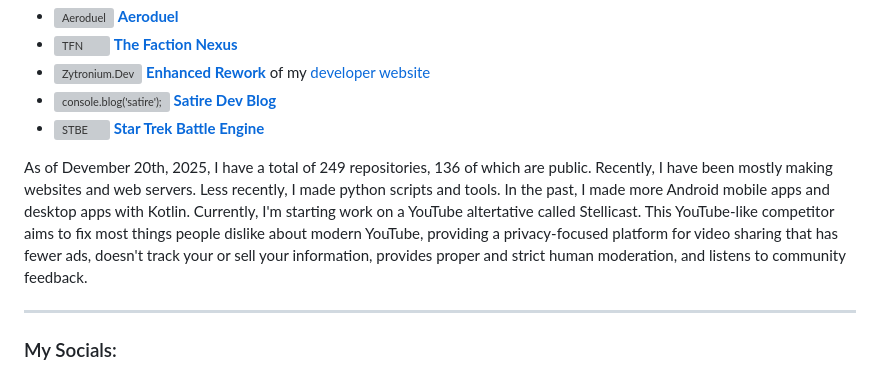
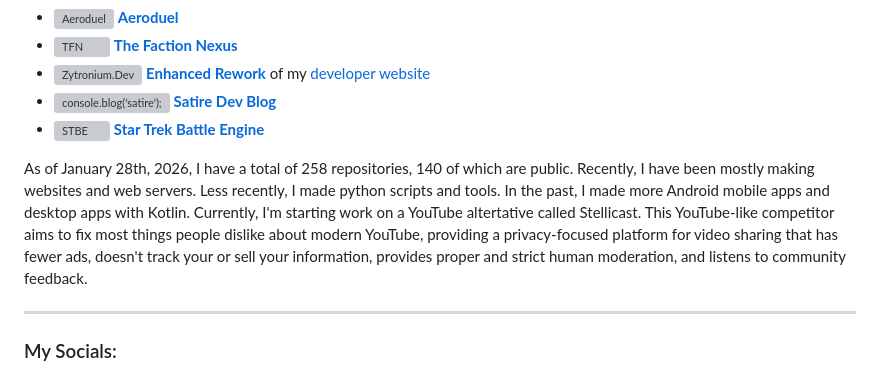
Before and after one commit to Zytronium/Zytronium, a Markdown page: README.md, the part around the change. Rendered like a GitHub page; grey boxes are pictures that could not be loaded.

Commit message:
Update repository count

```diff
--- a/README.md
+++ b/README.md
@@ -66,7 +66,7 @@
 - <img align="center" src="https://raw.githubusercontent.com/Zytronium/satire_dev_blog/refs/heads/main/public/fixed_it.png" alt="console.blog('satire');" height="25" width="25"/> **[Satire Dev Blog](https://satire.zytronium.dev/)**
 - <img align="center" src="https://raw.githubusercontent.com/Zytronium/star-trek-battle-sim/master/src/public/favicon.ico" alt="STBE" height="25" width="25"/> **[Star Trek Battle Engine](https://startrekbattlesim.zytronium.dev/)**
 
-As of Devember 20th, 2025, I have a total of 249 repositories, 136 of which are public. Recently, I have been mostly making websites and web servers. Less recently, I made python scripts and tools. In the past, I made more Android mobile apps and desktop apps with Kotlin. Currently, I'm starting work on a YouTube altertative called Stellicast. This YouTube-like competitor aims to fix most things people dislike about modern YouTube, providing a privacy-focused platform for video sharing that has fewer ads, doesn't track your or sell your information, provides proper and strict human moderation, and listens to community feedback.
+As of January 28th, 2026, I have a total of 258 repositories, 140 of which are public. Recently, I have been mostly making websites and web servers. Less recently, I made python scripts and tools. In the past, I made more Android mobile apps and desktop apps with Kotlin. Currently, I'm starting work on a YouTube altertative called Stellicast. This YouTube-like competitor aims to fix most things people dislike about modern YouTube, providing a privacy-focused platform for video sharing that has fewer ads, doesn't track your or sell your information, provides proper and strict human moderation, and listens to community feedback.
 
 ---
 
```
